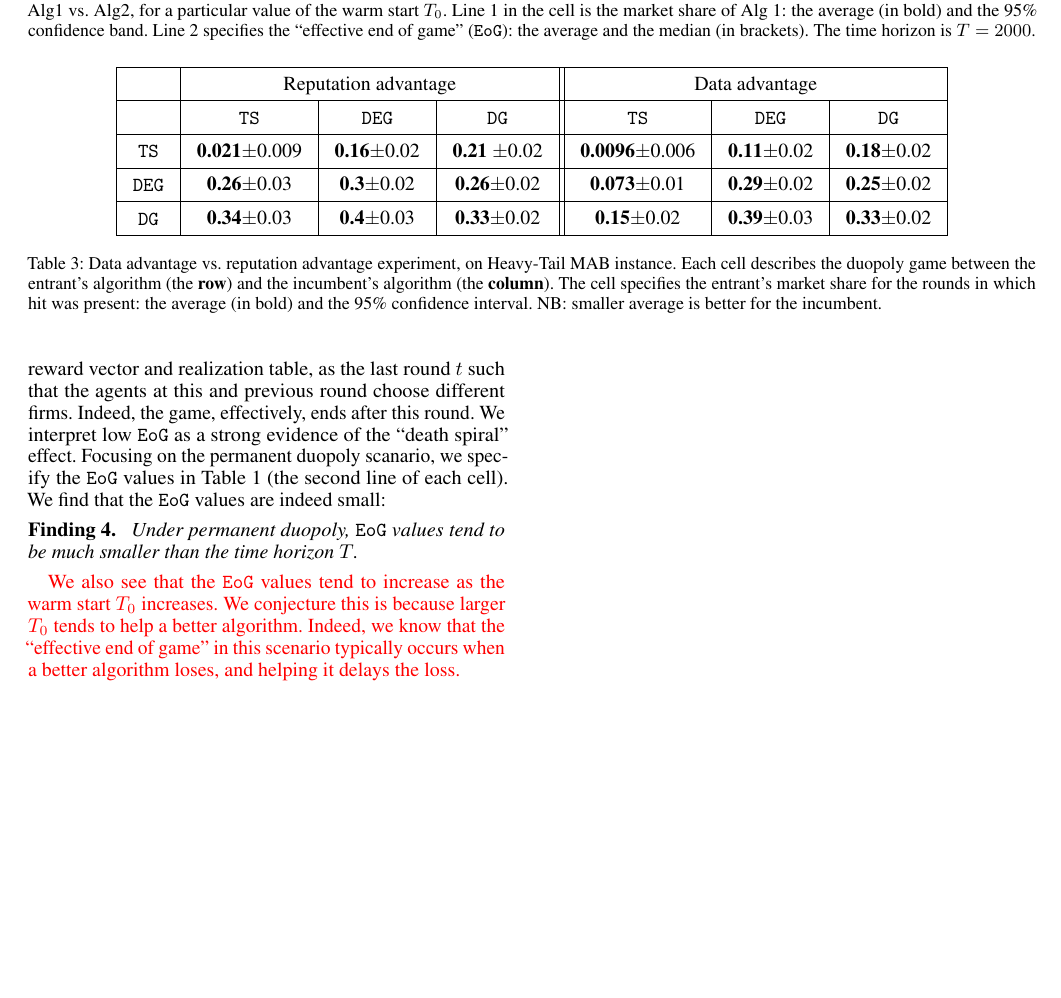
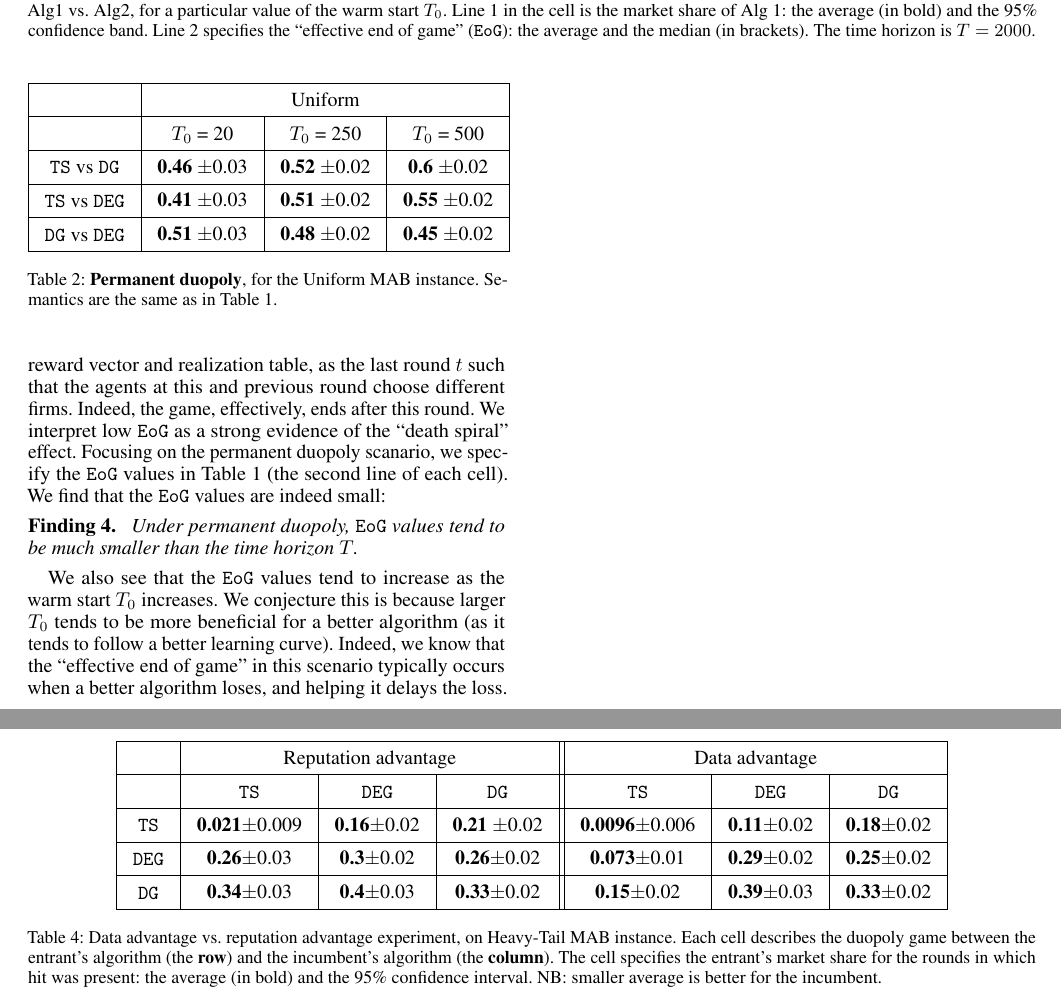
Before and after one commit to rawls238/CompetingBandits, a LaTeX document (paper/content/inverted_u.tex): part of page 2 of 2 before the commit and two parts of pages 2 and 3 of 3 after it, the two joined at a grey line, cut so that both start at the same text, the shorter picture padded with empty space. Compiled offline with pdfLaTeX.

Commit message:
Minor edit, and added a table for duopoly / uniform.

```diff
--- a/paper/content/inverted_u.tex
+++ b/paper/content/inverted_u.tex
@@ -88,7 +88,33 @@ The basic scenario is when both firms are competing from round $1$. A crucial di
 %market for the entire period, the firm can take the entire market
 %regardless of what algorithm it deploys. \swedit{Since we assume that exploration algorithms ($\DEG$ and $\TS$) would incur deployment cost and firms break indifferences towards easier to deploy algorithms}, the firm would choose to deploy $\DG$.
 
-We investigate the firms' market shares when they choose different algorithms (otherwise, by symmetry both firms get half of the agents). We report the market shares for Heavy-Tail and Needle-in-Haystack instances in Table \ref{sim_table}  (see the first line in each cell), for a range of values of the warm start $T_0$. We find that $\DG$ is a weakly dominant strategy for the Heavy-tail instance, as long as $T_0$ is sufficiently small. However, \TS is a weakly dominant strategy for the Needle-in-Haystack instance. A similar table for the Uniform MAB instance is deferred to the appendix. We find that for a sufficiently small $T_0$, \DG yields more than half the market against \TS,  but achieves similar market share vs. \DG and \DEG. By our tie-breaking rule, (\DG,\DG) is the only pure-strategy equilibrium.
+We investigate the firms' market shares when they choose different algorithms (otherwise, by symmetry both firms get half of the agents). We report the market shares for Heavy-Tail and Needle-in-Haystack instances in Table \ref{sim_table}  (see the first line in each cell), for a range of values of the warm start $T_0$. Table~\ref{tab:duopoly_unif} reports similarly on the Uniform instance. We find that $\DG$ is a weakly dominant strategy for the Heavy-tail and Uniform instances, as long as $T_0$ is sufficiently small. However, \TS is a weakly dominant strategy for the Needle-in-Haystack instance. We find that for a sufficiently small $T_0$, \DG yields more than half the market against \TS,  but achieves similar market share vs. \DG and \DEG. By our tie-breaking rule, (\DG,\DG) is the only pure-strategy equilibrium.
+
+
+\begin{table}[h]
+\centering
+\begin{tabular}{|c|c|c|c|}
+  \hline
+  & \multicolumn{3}{c|}{Uniform} \\
+\hline
+   & $T_0$ = 20 & $T_0$ = 250 & $T_0$ = 500 \\ \hline
+\TS vs \DG
+  & \makecell{\textbf{0.46} $\pm$0.03}
+    & \makecell{\textbf{0.52} $\pm$0.02}
+    & \makecell{\textbf{0.6} $\pm$0.02} \\ \hline
+\TS vs \DEG
+    & \makecell{\textbf{0.41} $\pm$0.03}
+    & \makecell{\textbf{0.51} $\pm$0.02}
+    & \makecell{\textbf{0.55} $\pm$0.02} \\ \hline
+\DG vs \DEG
+    & \makecell{\textbf{0.51} $\pm$0.03}
+    & \makecell{\textbf{0.48} $\pm$0.02}
+    & \makecell{\textbf{0.45} $\pm$0.02} \\\hline
+\end{tabular}
+\caption{{\bf Permanent duopoly}, for the Uniform MAB instance. Semantics are the same as in Table \ref{sim_table}.}
+\label{tab:duopoly_unif}
+\end{table}
+
 
 \OMIT{This establishes our claim that $\DG$ is the incentivized algorithm.\footnote{We defer the table for uniform instances to the appendix. Summarizing the results, we see that, for low warm start, \DG yields more than half the market against \TS but is indifferent between \DG and \DEG. Since we break indifference towards easier to deploy algorithms, we also find that \DG is the incentivized algorithm in equilibrium}}
 
@@ -215,7 +241,7 @@ Under permanent duopoly, \Eeog values tend to be much smaller than the time hori
 }
 \end{finding}
 
-\asedit{We also see that the \Eeog values tend to increase as the warm start $T_0$ increases. We conjecture this is because larger $T_0$ tends to help a better algorithm. Indeed, we know that the ``effective end of game" in this scenario typically occurs when a better algorithm loses, and helping it delays the loss.}
+We also see that the \Eeog values tend to increase as the warm start $T_0$ increases. We conjecture this is because larger $T_0$ tends to be more beneficial for a better algorithm (as it tends to follow a better learning curve). Indeed, we know that the ``effective end of game" in this scenario typically occurs when a better algorithm loses, and helping it delays the loss.
 
 \OMIT{ %%%
 Enter into a ``death spiral" where the winner keeps learning and improving from its customers thus increasing its reputation while the losing firm gets starved of customers and progressively falls farther and farther behind its competitors.
```
